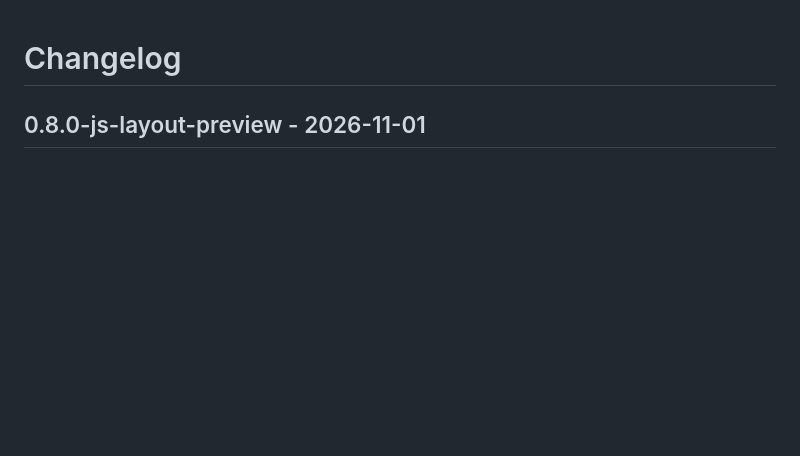
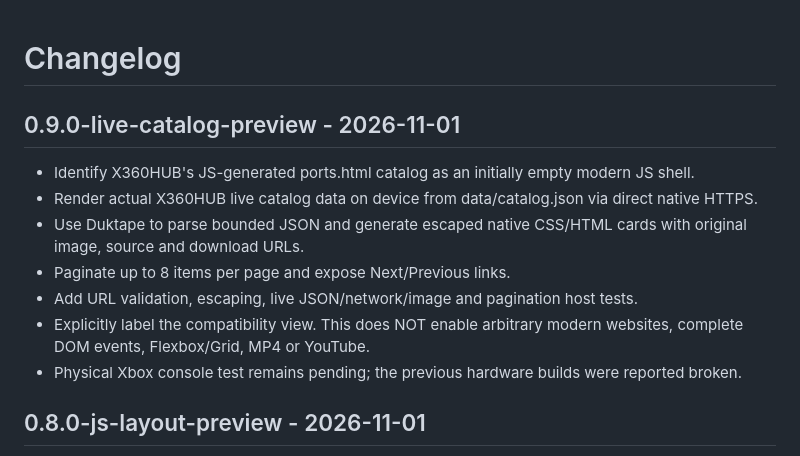
Before and after one commit to xbox360778899/Xbox-360-Internet-explorer-browser, a Markdown page: CHANGELOG.md, the part around the change. Rendered like a GitHub page; blank space fills up the shorter version.

```diff
--- a/CHANGELOG.md
+++ b/CHANGELOG.md
@@ -1,4 +1,15 @@
 # Changelog
+
+## 0.9.0-live-catalog-preview - 2026-11-01
+
+- Identify X360HUB's JS-generated ports.html catalog as an initially empty modern JS shell.
+- Render actual X360HUB live catalog data on device from data/catalog.json via direct native HTTPS.
+- Use Duktape to parse bounded JSON and generate escaped native CSS/HTML cards with original image, source and download URLs.
+- Paginate up to 8 items per page and expose Next/Previous links.
+- Add URL validation, escaping, live JSON/network/image and pagination host tests.
+- Explicitly label the compatibility view. This does NOT enable arbitrary modern websites, complete DOM events, Flexbox/Grid, MP4 or YouTube.
+- Physical Xbox console test remains pending; the previous hardware builds were reported broken.
+
 
 ## 0.8.0-js-layout-preview - 2026-11-01
 
```
Also changed, not shown: README.md (+11 -0 lines), TESTING.md (+9 -0 lines), docs/x360hub-live-catalog-host.png (added), 9 other files.
